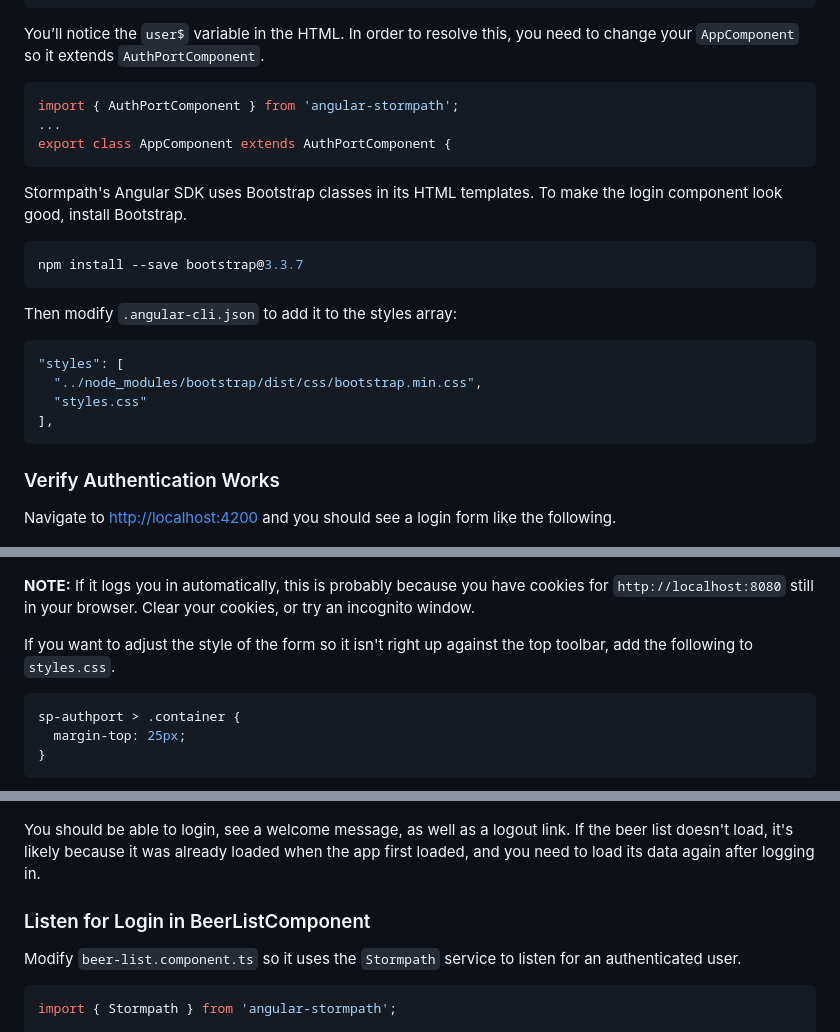
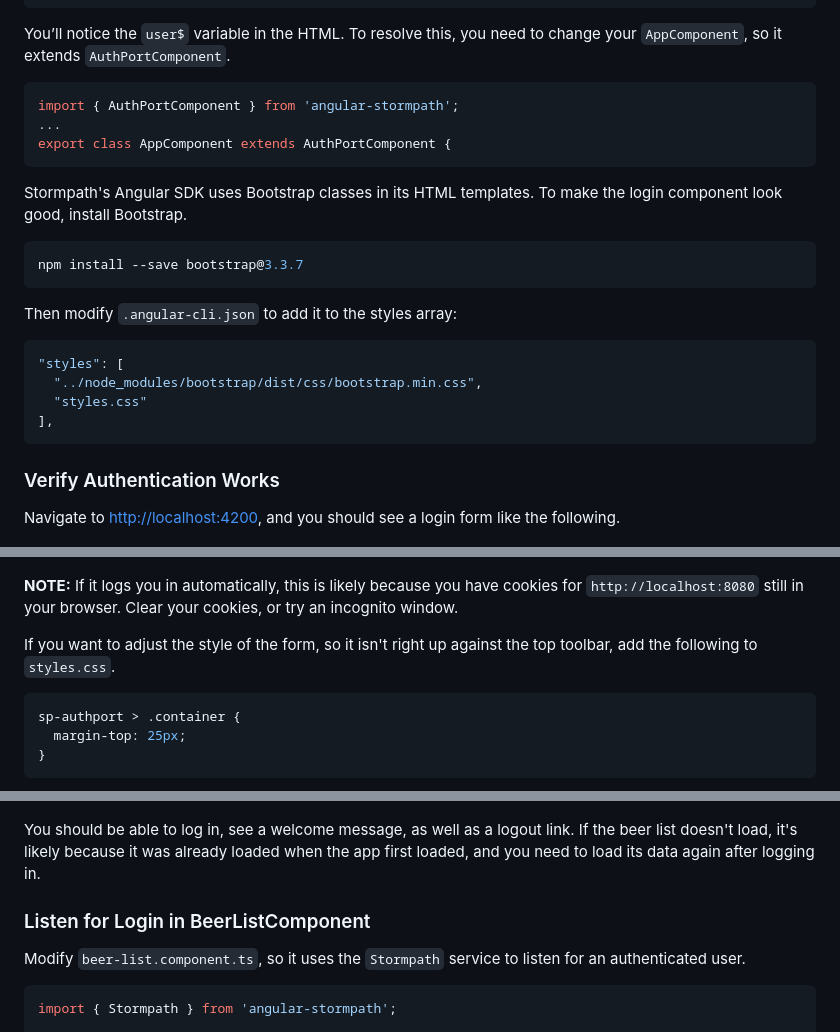
Before and after one commit to oktadev/spring-boot-microservices-example, a Markdown page: OKTA.md, 3 parts joined by grey strips. GitHub-like rendering.

````diff
--- a/OKTA.md
+++ b/OKTA.md
@@ -478,7 +500,8 @@ Modify `app.component.html` to add the Stormpath `<sp-authport></sp-authport>` c
 </div>
 ```
 
-You’ll notice the `user$` variable in the HTML. In order to resolve this, you need to change your `AppComponent` so it extends `AuthPortComponent`.
+You’ll notice the `user$` variable in the HTML. To resolve this, you need to change your `AppComponent`, so it extends
+`AuthPortComponent`.
 
 ```typescript
 import { AuthPortComponent } from 'angular-stormpath';
@@ -486,7 +509,8 @@ import { AuthPortComponent } from 'angular-stormpath';
 export class AppComponent extends AuthPortComponent {
 ```
 
-Stormpath's Angular SDK uses Bootstrap classes in its HTML templates. To make the login component look good, install Bootstrap.
+Stormpath's Angular SDK uses Bootstrap classes in its HTML templates. To make the login component look good, install
+Bootstrap.
 
 ```bash
 npm install --save bootstrap@3.3.7
@@ -503,14 +527,14 @@ Then modify `.angular-cli.json` to add it to the styles array:
 
 ### Verify Authentication Works
 
-Navigate to <http://localhost:4200> and you should see a login form like the following.
+Navigate to <http://localhost:4200>, and you should see a login form like the following.
 
 ![Angular Login](static/angular-login.png)
 
-**NOTE:** If it logs you in automatically, this is probably because you have cookies for `http://localhost:8080` still
-in your browser. Clear your cookies, or try an incognito window.
+**NOTE:** If it logs you in automatically, this is likely because you have cookies for `http://localhost:8080` still in
+your browser. Clear your cookies, or try an incognito window.
 
-If you want to adjust the style of the form so it isn't right up against the top toolbar, add the following to `styles.css`.
+If you want to adjust the style of the form, so it isn't right up against the top toolbar, add the following to `styles.css`.
 
 ```css
 sp-authport > .container {
@@ -520,12 +544,12 @@ sp-authport > .container {
 
 ![Angular Login Styled](static/angular-login-top-margin.png)
 
-You should be able to login, see a welcome message, as well as a logout link. If the beer list doesn't load, it's likely
+You should be able to log in, see a welcome message, as well as a logout link. If the beer list doesn't load, it's likely
 because it was already loaded when the app first loaded, and you need to load its data again after logging in.
 
 ### Listen for Login in BeerListComponent
 
-Modify `beer-list.component.ts` so it uses the `Stormpath` service to listen for an authenticated user.
+Modify `beer-list.component.ts`, so it uses the `Stormpath` service to listen for an authenticated user.
 
 ```typescript
 import { Stormpath } from 'angular-stormpath';
````
Also changed, not shown: other parts of OKTA.md (+51 -29 lines), static/spring-microservices-diagram.png (added), static/spring-secure-microservices-diagram.png (added), 1 other file.
